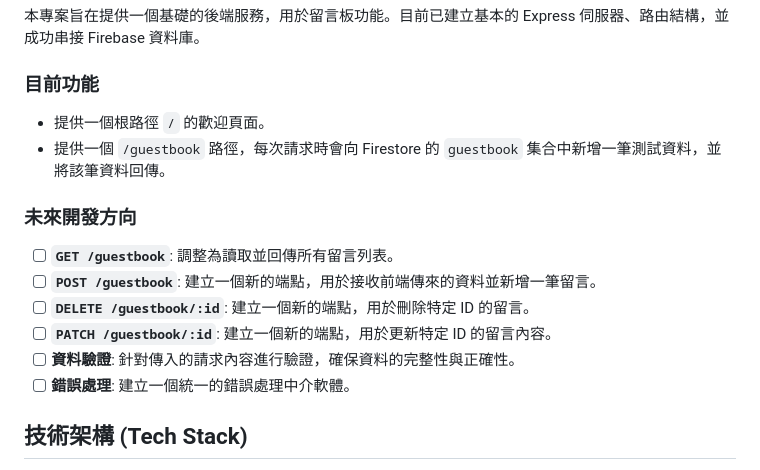
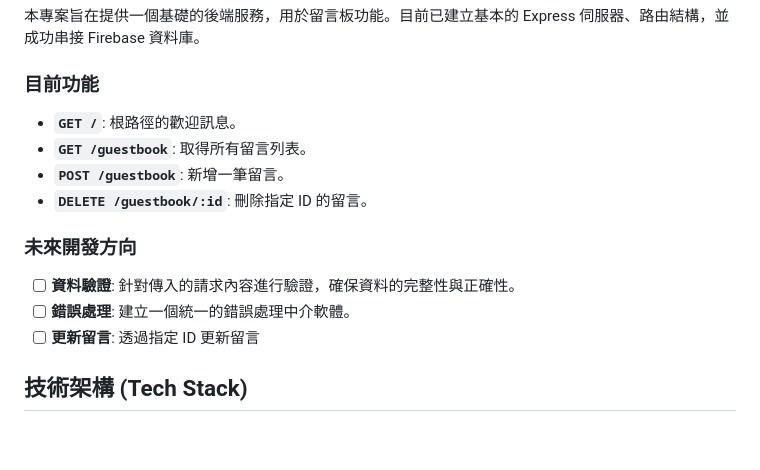
Before and after one commit to sksak75312/Guestbook_Prototype, a Markdown page: README.md, the part around the change. Rendered like a GitHub page; blank space fills up the shorter version.

Commit message:
docs: 更新 README 文件

```diff
--- a/README.md
+++ b/README.md
@@ -8,17 +8,16 @@
 
 ### 目前功能
 
-- 提供一個根路徑 `/` 的歡迎頁面。
-- 提供一個 `/guestbook` 路徑，每次請求時會向 Firestore 的 `guestbook` 集合中新增一筆測試資料，並將該筆資料回傳。
+- **`GET /`**: 根路徑的歡迎訊息。
+- **`GET /guestbook`**: 取得所有留言列表。
+- **`POST /guestbook`**: 新增一筆留言。
+- **`DELETE /guestbook/:id`**: 刪除指定 ID 的留言。
 
 ### 未來開發方向
 
-- [ ] **`GET /guestbook`**: 調整為讀取並回傳所有留言列表。
-- [ ] **`POST /guestbook`**: 建立一個新的端點，用於接收前端傳來的資料並新增一筆留言。
-- [ ] **`DELETE /guestbook/:id`**: 建立一個新的端點，用於刪除特定 ID 的留言。
-- [ ] **`PATCH /guestbook/:id`**: 建立一個新的端點，用於更新特定 ID 的留言內容。
 - [ ] **資料驗證**: 針對傳入的請求內容進行驗證，確保資料的完整性與正確性。
 - [ ] **錯誤處理**: 建立一個統一的錯誤處理中介軟體。
+- [ ] **更新留言**: 透過指定 ID 更新留言
 
 ## 技術架構 (Tech Stack)
 
```
